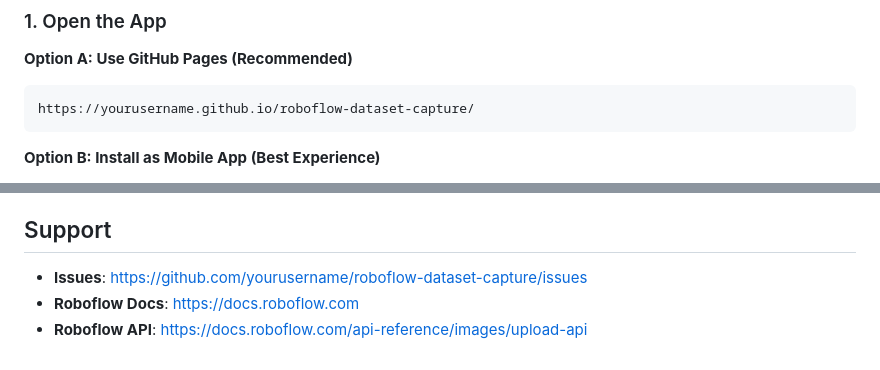
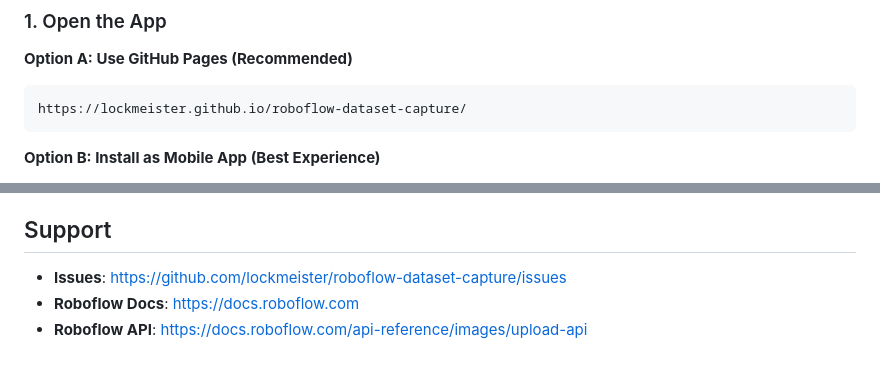
Before and after one commit to lockmeister/roboflow-dataset-capture, a Markdown page: README.md, 2 parts joined by grey strips. GitHub-like rendering.

Commit message:
Update README with actual GitHub Pages URL

````diff
--- a/README.md
+++ b/README.md
@@ -23,7 +23,7 @@ A single-file HTML app for rapidly capturing and organizing computer vision trai
 
 **Option A: Use GitHub Pages (Recommended)**
 ```
-https://yourusername.github.io/roboflow-dataset-capture/
+https://lockmeister.github.io/roboflow-dataset-capture/
 ```
 
 **Option B: Install as Mobile App (Best Experience)**
@@ -342,6 +342,6 @@ MIT License - see LICENSE file
 
 ## Support
 
-- **Issues**: https://github.com/yourusername/roboflow-dataset-capture/issues
+- **Issues**: https://github.com/lockmeister/roboflow-dataset-capture/issues
 - **Roboflow Docs**: https://docs.roboflow.com
 - **Roboflow API**: https://docs.roboflow.com/api-reference/images/upload-api
````
